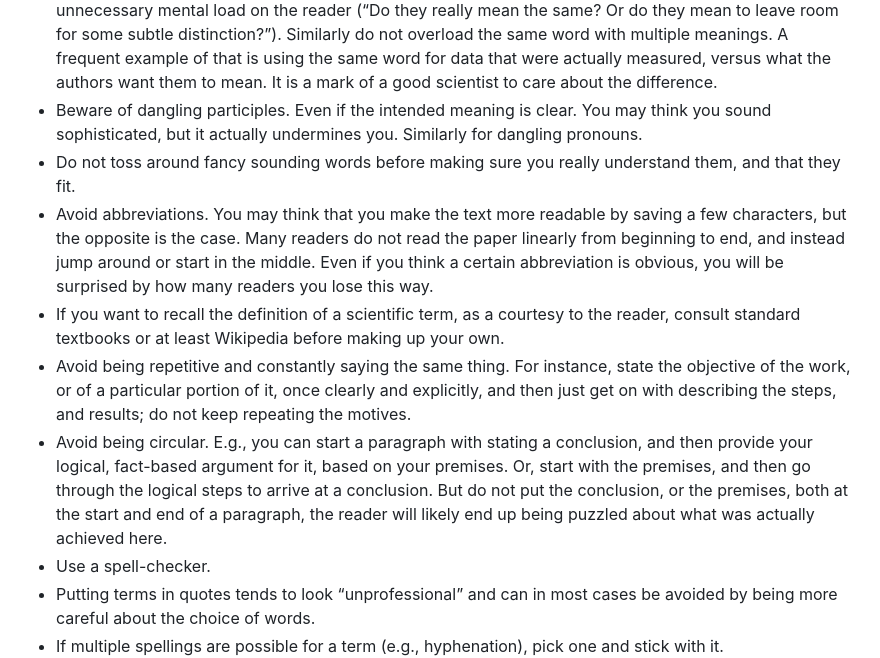
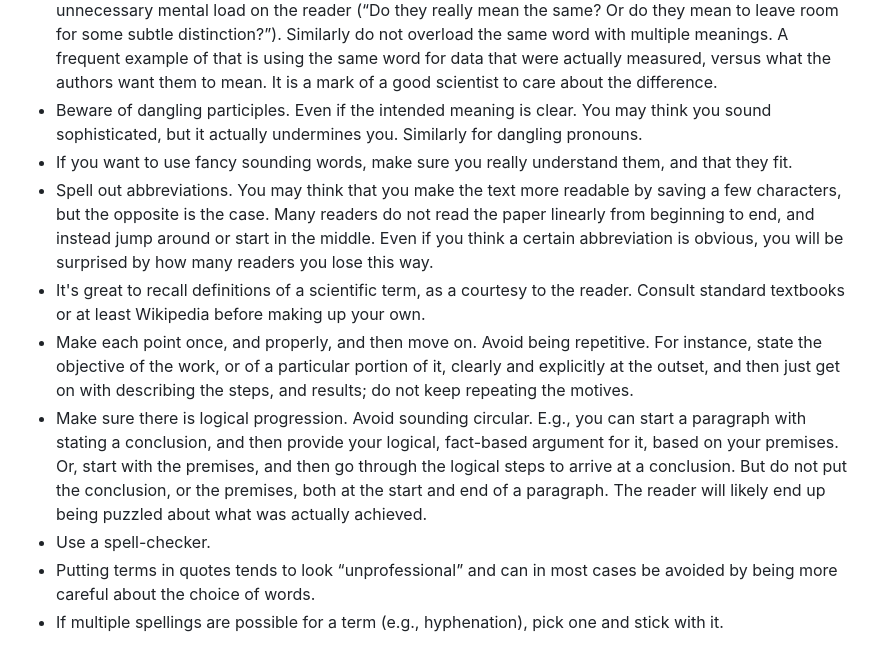
Before and after one commit to Huber-group-EMBL/Huber-group-EMBL.github.io, a Markdown page: posts/writingtips.md, the part around the change. Drawn GitHub-style.

Commit message:
Wording improvements

```diff
--- a/posts/writingtips.md
+++ b/posts/writingtips.md
@@ -3,11 +3,11 @@
 - Present experimental observations and measurements in past tense, and interpretations and conclusions in present tense. The statements in past tense are the real, hard substance of the paper that make it worthwhile. Anyone can speculate and toss around generalities.
 - Use one term per concept, and one concept per term. I.e., avoid lexical variation, as it just adds unnecessary mental load on the reader (“Do they really mean the same? Or do they mean to leave room for some subtle distinction?”). Similarly do not overload the same word with multiple meanings. A frequent example of that is using the same word for data that were actually measured, versus what the authors want them to mean. It is a mark of a good scientist to care about the difference.
 - Beware of dangling participles. Even if the intended meaning is clear. You may think you sound sophisticated, but it actually undermines you. Similarly for dangling pronouns.
-- Do not toss around fancy sounding words before making sure you really understand them, and that they fit.
-- Avoid abbreviations. You may think that you make the text more readable by saving a few characters, but the opposite is the case. Many readers do not read the paper linearly from beginning to end, and instead jump around or start in the middle. Even if you think a certain abbreviation is obvious, you will be surprised by how many readers you lose this way.
-- If you want to recall the definition of a scientific term, as a courtesy to the reader, consult standard textbooks or at least Wikipedia before making up your own.
-- Avoid being repetitive and constantly saying the same thing. For instance, state the objective of the work, or of a particular portion of it, once clearly and explicitly, and then just get on with describing the steps, and results; do not keep repeating the motives.
-- Avoid being circular. E.g., you can start a paragraph with stating a conclusion, and then provide your logical, fact-based argument for it, based on your premises. Or, start with the premises, and then go through the logical steps to arrive at a conclusion. But do not put the conclusion, or the premises, both at the start and end of a paragraph, the reader will likely end up being puzzled about what was actually achieved here.
+- If you want to use fancy sounding words, make sure you really understand them, and that they fit.
+- Spell out abbreviations. You may think that you make the text more readable by saving a few characters, but the opposite is the case. Many readers do not read the paper linearly from beginning to end, and instead jump around or start in the middle. Even if you think a certain abbreviation is obvious, you will be surprised by how many readers you lose this way.
+- It's great to recall definitions of a scientific term, as a courtesy to the reader. Consult standard textbooks or at least Wikipedia before making up your own.
+- Make each point once, and properly, and then move on. Avoid being repetitive. For instance, state the objective of the work, or of a particular portion of it, clearly and explicitly at the outset, and then just get on with describing the steps, and results; do not keep repeating the motives.
+- Make sure there is logical progression. Avoid sounding circular. E.g., you can start a paragraph with stating a conclusion, and then provide your logical, fact-based argument for it, based on your premises. Or, start with the premises, and then go through the logical steps to arrive at a conclusion. But do not put the conclusion, or the premises, both at the start and end of a paragraph. The reader will likely end up being puzzled about what was actually achieved.
 - Use a spell-checker.
 - Putting terms in quotes tends to look “unprofessional” and can in most cases be avoided by being more careful about the choice of words.
 - If multiple spellings are possible for a term (e.g., hyphenation), pick one and stick with it.
```
